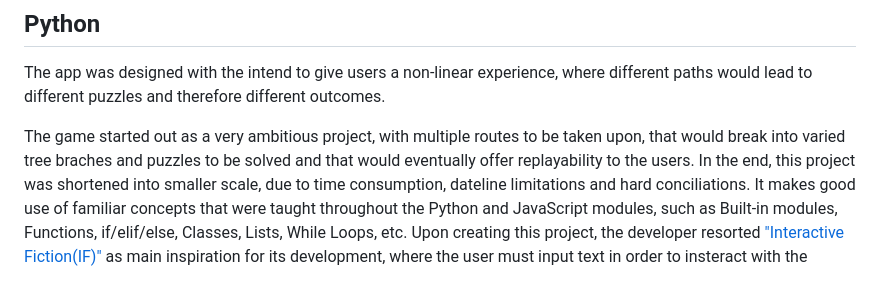
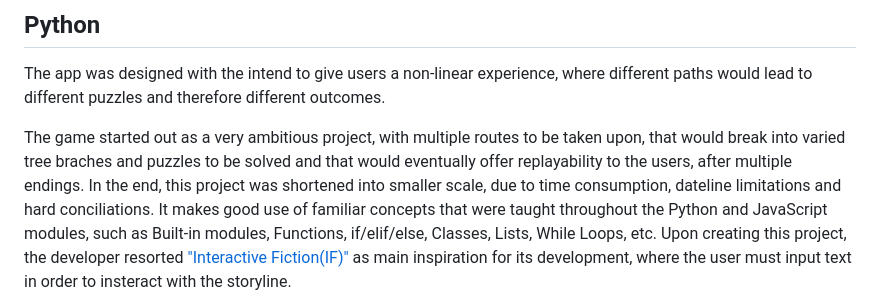
Before and after one commit to TiagoMA90/lost, a Markdown page: README.md, the part around the change. Drawn GitHub-style.

```diff
--- a/README.md
+++ b/README.md
@@ -13,7 +13,7 @@ This app is targeted to people looking for an interactive narrative, similar to
 ## Python
 The app was designed with the intend to give users a non-linear experience, where different paths would lead to different puzzles and therefore different outcomes.
 
-The game started out as a very ambitious project, with multiple routes to be taken upon, that would break into varied tree braches and puzzles to be solved and that would eventually offer replayability to the users.
+The game started out as a very ambitious project, with multiple routes to be taken upon, that would break into varied tree braches and puzzles to be solved and that would eventually offer replayability to the users, after multiple endings.
 In the end, this project was shortened into smaller scale, due to time consumption, dateline limitations and hard conciliations.
 It makes good use of familiar concepts that were taught throughout the Python and JavaScript modules, such as Built-in modules, Functions, if/elif/else, Classes, Lists, While Loops, etc.
 Upon creating this project, the developer resorted ["Interactive Fiction(IF)"](https://en.wikipedia.org/wiki/Interactive_fiction) as main inspiration for its development, where the user must input text in order to insteract with the storyline.
```
